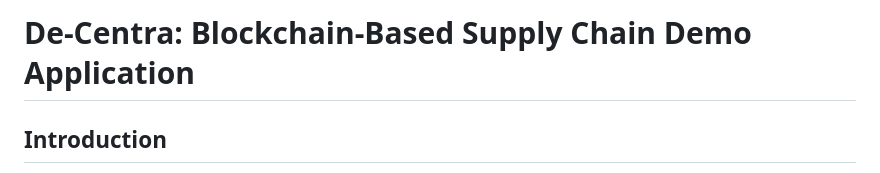
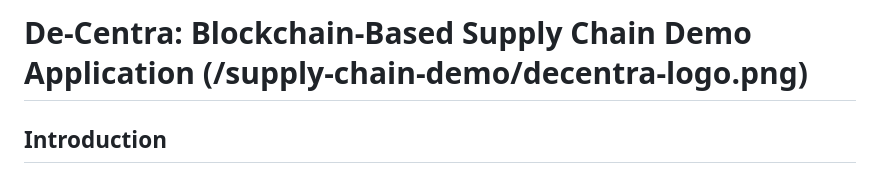
Before and after one commit to vsdcu/supply-chain-demo, a Markdown page: README.MD, the part around the change. GitHub-like rendering.

```diff
--- a/README.MD
+++ b/README.MD
@@ -1,4 +1,4 @@
-# De-Centra: Blockchain-Based Supply Chain Demo Application
+# De-Centra: Blockchain-Based Supply Chain Demo Application (/supply-chain-demo/decentra-logo.png)
 
 ## Introduction
 
```
